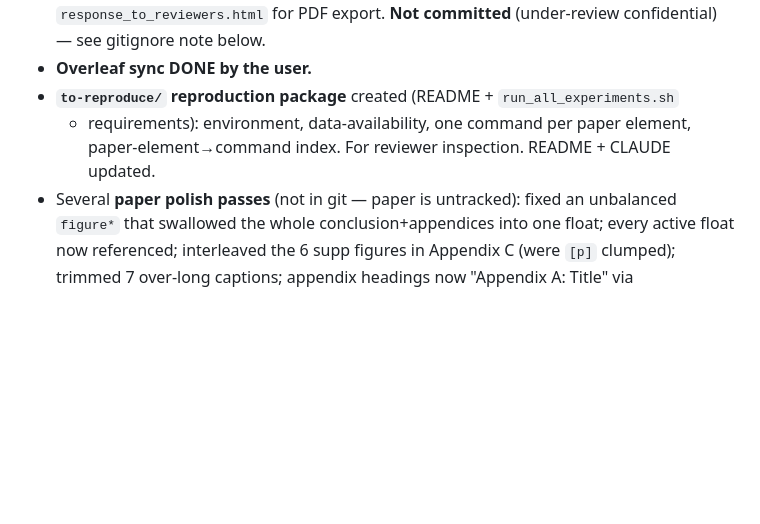
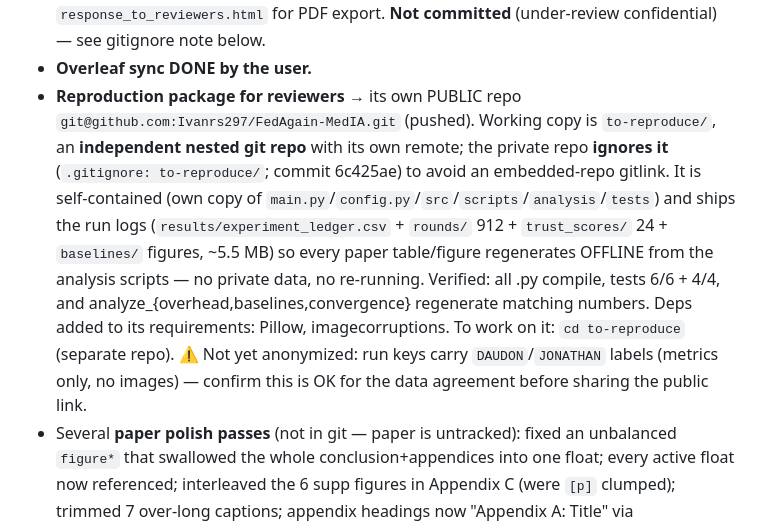
Before and after one commit to Ivanrs297/FedAgain, a Markdown page: CLAUDE.md, the part around the change. Drawn GitHub-style; blank space fills up the shorter version.

```diff
--- a/CLAUDE.md
+++ b/CLAUDE.md
@@ -206,9 +206,20 @@ and (B) the **PyTorch experiment codebase**. This file is the resume point.
   clinical / §6.10 overhead). Also `response_to_reviewers.html` for PDF export.
   **Not committed** (under-review confidential) — see gitignore note below.
 - **Overleaf sync DONE by the user.**
-- **`to-reproduce/` reproduction package** created (README + `run_all_experiments.sh`
-  + requirements): environment, data-availability, one command per paper element,
-  paper-element→command index. For reviewer inspection. README + CLAUDE updated.
+- **Reproduction package for reviewers** → its own PUBLIC repo
+  `git@github.com:Ivanrs297/FedAgain-MedIA.git` (pushed). Working copy is
+  `to-reproduce/`, an **independent nested git repo** with its own remote; the
+  private repo **ignores it** (`.gitignore: to-reproduce/`; commit 6c425ae) to
+  avoid an embedded-repo gitlink. It is self-contained (own copy of
+  `main.py`/`config.py`/`src`/`scripts`/`analysis`/`tests`) and ships the run
+  logs (`results/experiment_ledger.csv` + `rounds/` 912 + `trust_scores/` 24 +
+  `baselines/` figures, ~5.5 MB) so every paper table/figure regenerates OFFLINE
+  from the analysis scripts — no private data, no re-running. Verified: all .py
+  compile, tests 6/6 + 4/4, and analyze_{overhead,baselines,convergence}
+  regenerate matching numbers. Deps added to its requirements: Pillow,
+  imagecorruptions. To work on it: `cd to-reproduce` (separate repo). ⚠ Not yet
+  anonymized: run keys carry `DAUDON`/`JONATHAN` labels (metrics only, no images)
+  — confirm this is OK for the data agreement before sharing the public link.
 - Several **paper polish passes** (not in git — paper is untracked): fixed an
   unbalanced `figure*` that swallowed the whole conclusion+appendices into one
   float; every active float now referenced; interleaved the 6 supp figures in
```
Also changed, not shown: README.md (+9 -5 lines).
